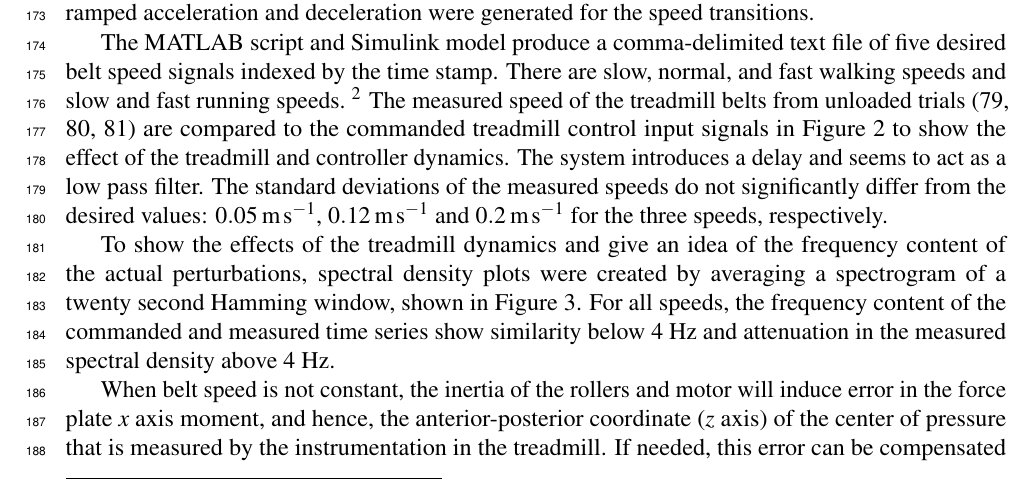
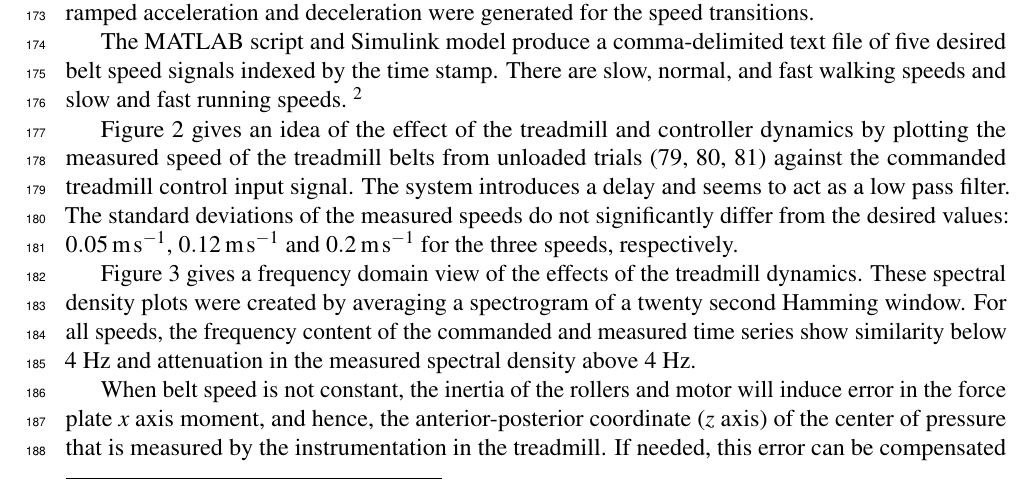
Before and after one commit to csu-hmc/perturbed-data-paper, a LaTeX document (paper.tex): part of page 6 of 21, cut so that both start at the same text. Compiled offline with pdfLaTeX.

Commit message:
Accentuate Figures 2 and 3 in the text, fixes #92
Moved the subject of the sentence, the figures, to the beginning of the
paragraphs.

```diff
--- a/paper.tex
+++ b/paper.tex
@@ -335,14 +335,15 @@ deceleration were generated for the speed transitions.
 The MATLAB script and Simulink model produce a comma-delimited text file of
 five desired belt speed signals indexed by the time stamp. There are slow, normal,
 and fast walking speeds and slow and fast running speeds.~\footnote{The running
-signals were not used in the experiments presented in this paper.} The measured
-speed of the treadmill belts from unloaded trials (79, 80, 81) are compared to
-the commanded treadmill control input signals in
-Figure~\ref{fig:input_output} to show the effect of the treadmill and
-controller dynamics. The system introduces a delay and seems to act as a low
-pass filter. The standard deviations of the measured speeds do not
-significantly differ from the desired values:
-\SIlist{0.05;0.12;0.2}{\meter\per\second} for the three speeds, respectively.
+signals were not used in the experiments presented in this paper.}
+
+Figure~\ref{fig:input_output} gives an idea of the effect of the treadmill and
+controller dynamics by plotting the measured speed of the treadmill belts from
+unloaded trials (79, 80, 81) against the commanded treadmill control input
+signal. The system introduces a delay and seems to act as a low pass filter.
+The standard deviations of the measured speeds do not significantly differ from
+the desired values: \SIlist{0.05;0.12;0.2}{\meter\per\second} for the three
+speeds, respectively.
 %
 \begin{figure}
   \centering
@@ -353,12 +354,12 @@ significantly differ from the desired values:
   \label{fig:input_output}
 \end{figure}
 
-To show the effects of the treadmill dynamics and give an idea of the frequency
-content of the actual perturbations, spectral density plots were created
-by averaging a spectrogram of a twenty second Hamming window, shown
-in Figure~\ref{fig:freq_analysis}. For all speeds, the frequency content of the
-commanded and measured time series show similarity below 4~\si{\hertz} and
-attenuation in the measured spectral density above 4~\si{\hertz}.
+Figure~\ref{fig:freq_analysis} gives a frequency domain view of the effects of
+the treadmill dynamics. These spectral density plots were created by averaging
+a spectrogram of a twenty second Hamming window. For all speeds, the frequency
+content of the commanded and measured time series show similarity below
+4~\si{\hertz} and attenuation in the measured spectral density above
+4~\si{\hertz}.
 %
 \begin{figure}
   \centering
```
